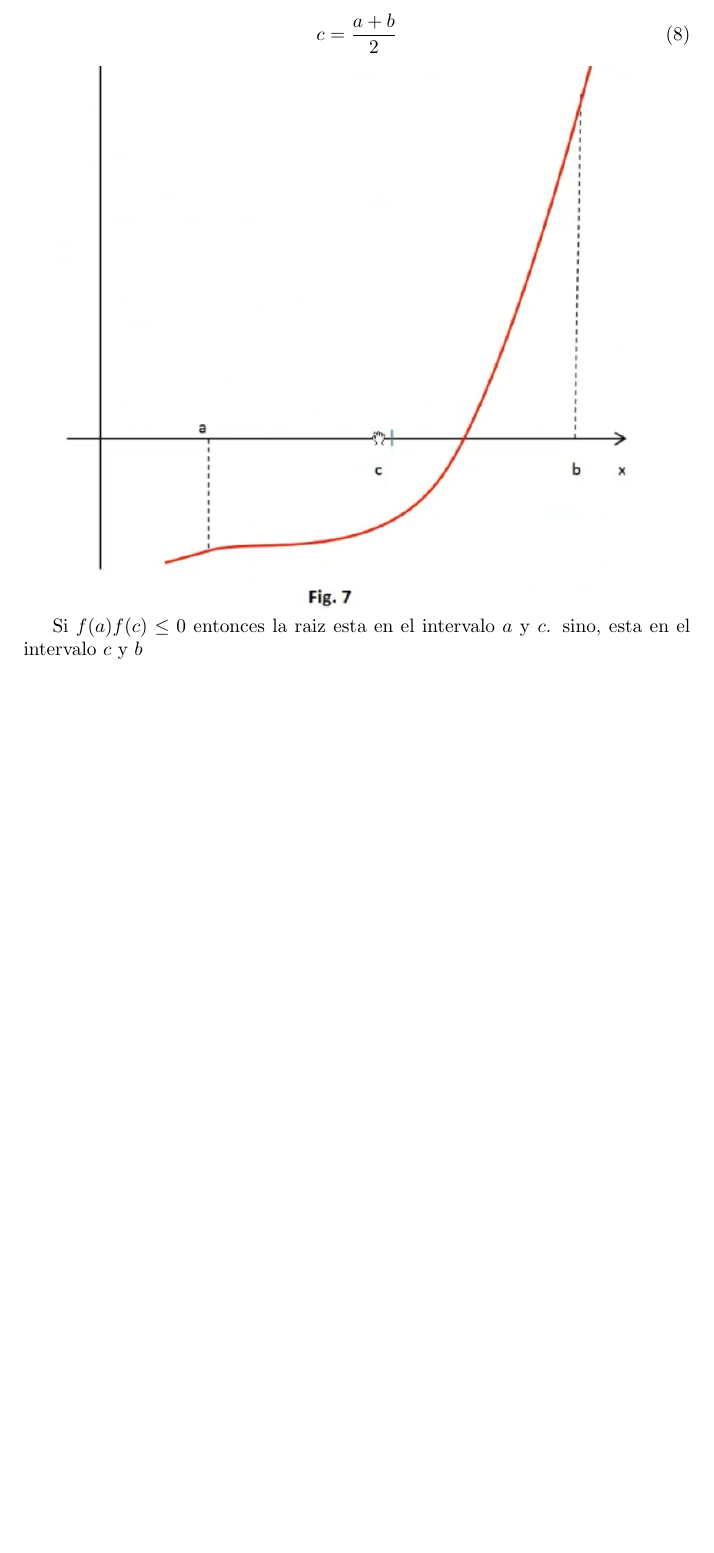
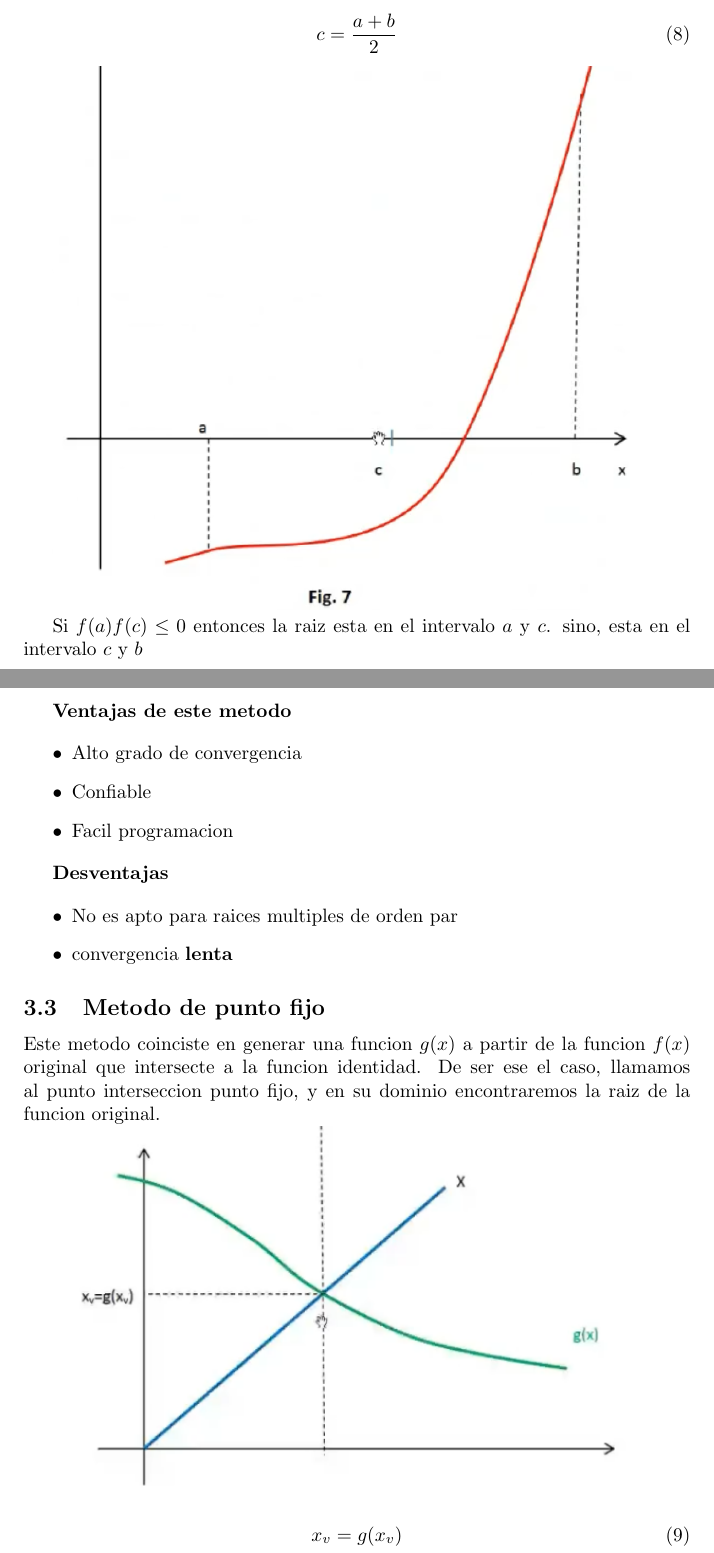
Before and after one commit to MateoCetti/ucc_notas, a LaTeX CV (segundo_año/analisis_numerico/resumen.tex): part of page 5 of 5 before the commit and two parts of pages 5 and 6 of 7 after it, the two joined at a grey line, cut so that both start at the same text, the shorter picture padded with empty space. Compiled offline with pdfLaTeX.

Commit message:
Update AN

```diff
--- a/segundo_año/analisis_numerico/resumen.tex
+++ b/segundo_año/analisis_numerico/resumen.tex
@@ -139,3 +139,30 @@ donde c es:
 Si $f(a)f(c) \leq 0$ entonces la raiz esta en el intervalo $a$ y
 $c$. sino, esta en el intervalo $c$ y $b$
 
+\textbf{Ventajas de este metodo}
+
+\begin{itemize}
+	\item Alto grado de convergencia
+	\item Confiable
+	\item Facil programacion
+\end{itemize}
+
+\textbf{Desventajas}
+
+\begin{itemize}
+	\item No es apto para raices multiples de orden par
+	\item convergencia \textbf{lenta}
+\end{itemize}
+
+\subsection{Metodo de punto fijo}
+
+Este metodo coinciste en generar una funcion $g(x)$ a partir de la
+funcion $f(x)$ original que intersecte a la funcion identidad.
+De ser ese el caso, llamamos al punto interseccion punto fijo,
+y en su dominio encontraremos la raiz de la funcion original.
+
+\includegraphics[width = 300px]{./img/punto_fijo.png}
+
+\begin{equation}
+	x_v = g(x_v)
+\end{equation}
```
Also changed, not shown: segundo_año/analisis_numerico/img/punto_fijo.png (added), segundo_año/analisis_numerico/img/punto_fijo_2.png (added), segundo_año/analisis_numerico/resumen.tex (28 more changed lines).
